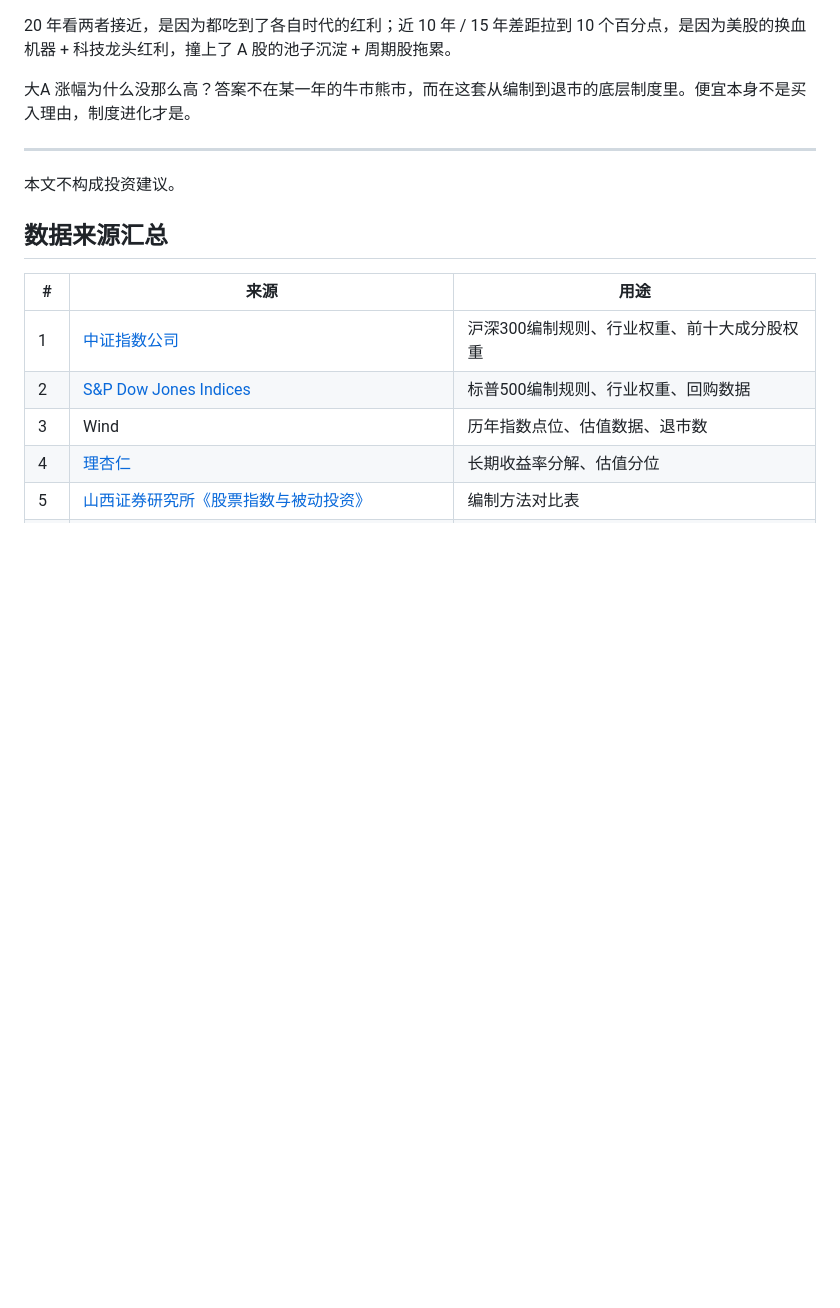
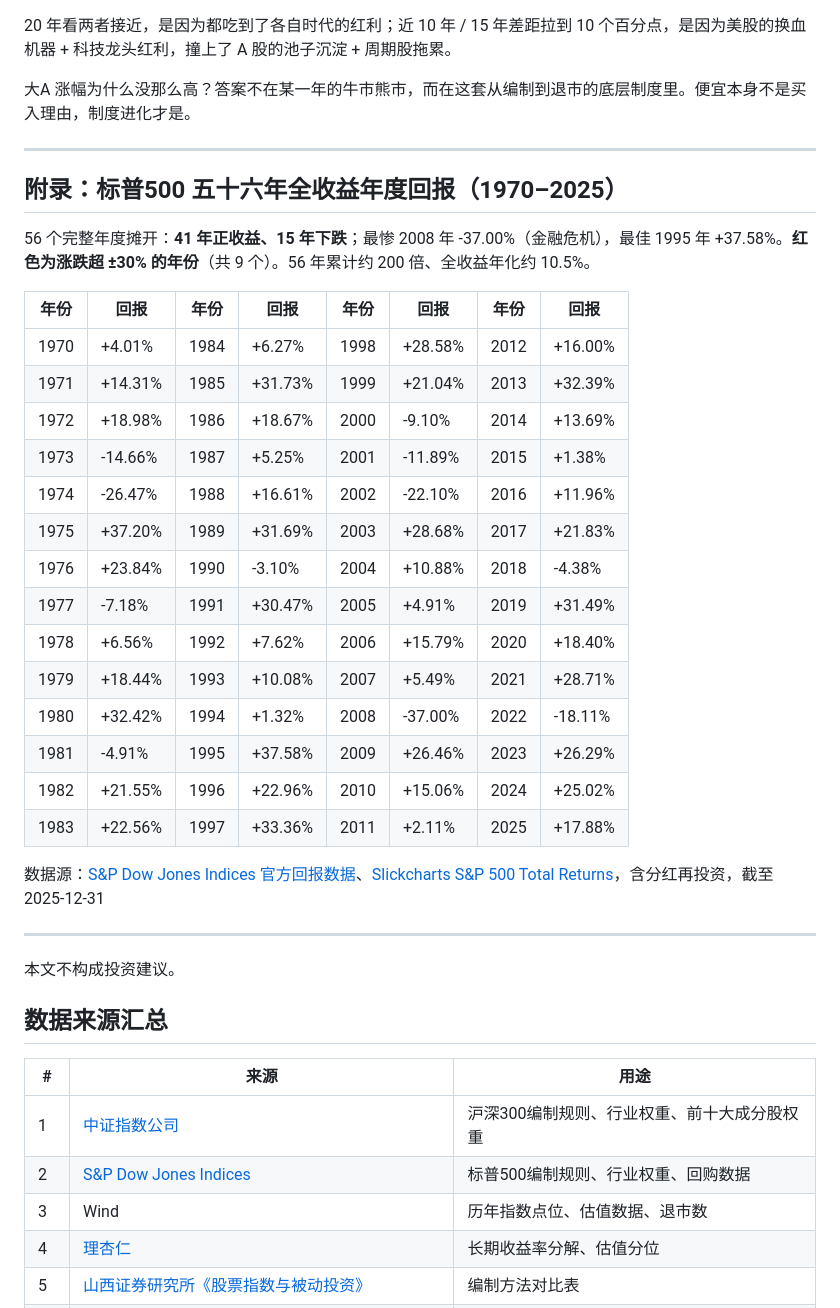
Before and after one commit to wendellzone/wendellzone.github.io, a Markdown page: posts/sp500-vs-csi300.md, the part around one of its changes. GitHub-like rendering; blank space fills up the shorter version.

Commit message:
post: update '指数生而不平等' (sp500-vs-csi300)

```diff
--- a/posts/sp500-vs-csi300.md
+++ b/posts/sp500-vs-csi300.md
@@ -214,6 +135,31 @@ A股的退市几乎是另一个极端：
 
 ---
 
+## 附录：标普500 五十六年全收益年度回报（1970–2025）
+
+56 个完整年度摊开：**41 年正收益、15 年下跌**；最惨 2008 年 -37.00%（金融危机），最佳 1995 年 +37.58%。**红色为涨跌超 ±30% 的年份**（共 9 个）。56 年累计约 200 倍、全收益年化约 10.5%。
+
+| 年份 | 回报 | 年份 | 回报 | 年份 | 回报 | 年份 | 回报 |
+|---|---|---|---|---|---|---|---|
+| 1970 | +4.01% | 1984 | +6.27% | 1998 | +28.58% | 2012 | +16.00% |
+| 1971 | +14.31% | 1985 | <span style="color:#dc2626">+31.73%</span> | 1999 | +21.04% | 2013 | <span style="color:#dc2626">+32.39%</span> |
+| 1972 | +18.98% | 1986 | +18.67% | 2000 | -9.10% | 2014 | +13.69% |
+| 1973 | -14.66% | 1987 | +5.25% | 2001 | -11.89% | 2015 | +1.38% |
+| 1974 | -26.47% | 1988 | +16.61% | 2002 | -22.10% | 2016 | +11.96% |
+| 1975 | <span style="color:#dc2626">+37.20%</span> | 1989 | <span style="color:#dc2626">+31.69%</span> | 2003 | +28.68% | 2017 | +21.83% |
+| 1976 | +23.84% | 1990 | -3.10% | 2004 | +10.88% | 2018 | -4.38% |
+| 1977 | -7.18% | 1991 | <span style="color:#dc2626">+30.47%</span> | 2005 | +4.91% | 2019 | <span style="color:#dc2626">+31.49%</span> |
+| 1978 | +6.56% | 1992 | +7.62% | 2006 | +15.79% | 2020 | +18.40% |
+| 1979 | +18.44% | 1993 | +10.08% | 2007 | +5.49% | 2021 | +28.71% |
+| 1980 | <span style="color:#dc2626">+32.42%</span> | 1994 | +1.32% | 2008 | <span style="color:#dc2626">-37.00%</span> | 2022 | -18.11% |
+| 1981 | -4.91% | 1995 | <span style="color:#dc2626">+37.58%</span> | 2009 | +26.46% | 2023 | +26.29% |
+| 1982 | +21.55% | 1996 | +22.96% | 2010 | +15.06% | 2024 | +25.02% |
+| 1983 | +22.56% | 1997 | <span style="color:#dc2626">+33.36%</span> | 2011 | +2.11% | 2025 | +17.88% |
+
+数据源：[S&P Dow Jones Indices 官方回报数据](https://www.spglobal.com/spdji/)、[Slickcharts S&P 500 Total Returns](http://slickcharts.com/sp500/returns)，含分红再投资，截至 2025-12-31
+
+---
+
 本文不构成投资建议。
 
 ## 数据来源汇总
```
Also changed, not shown: other parts of posts/sp500-vs-csi300.md (+0 -79 lines).
